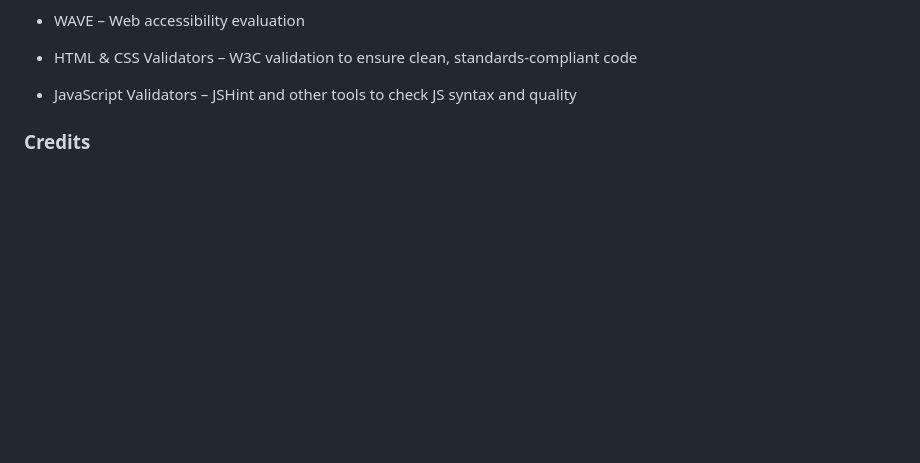
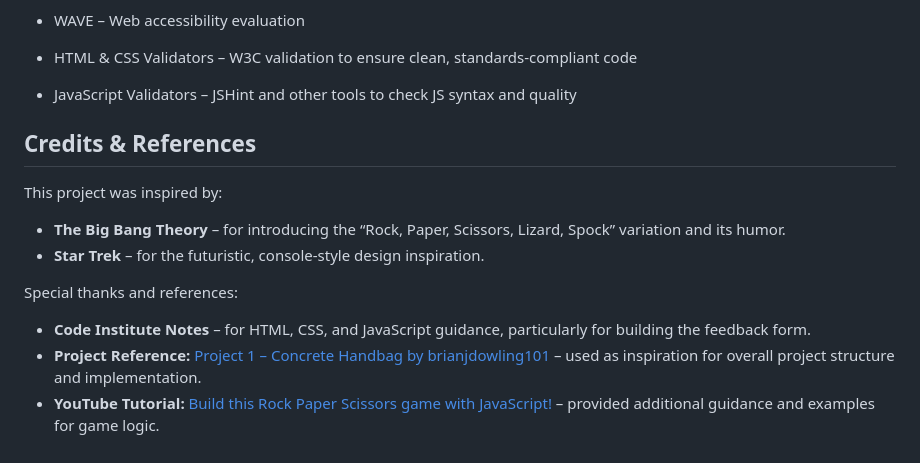
Before and after one commit to brianjdowling101/Rock--Paper--Scissors--Lizard--Spock-, a Markdown page: README.md, the part around the change. GitHub-like rendering; blank space fills up the shorter version.

Commit message:
Update Read.md file. Add credit and referrance section.

```diff
--- a/README.md
+++ b/README.md
@@ -279,4 +279,15 @@ No errors or warnings were found. The CSS fully conforms to W3C standards. W3C C
 
 - JavaScript Validators – JSHint and other tools to check JS syntax and quality
 
-### Credits
+## Credits & References
+
+This project was inspired by:
+
+- **The Big Bang Theory** – for introducing the “Rock, Paper, Scissors, Lizard, Spock” variation and its humor.
+- **Star Trek** – for the futuristic, console-style design inspiration.
+
+Special thanks and references:
+
+- **Code Institute Notes** – for HTML, CSS, and JavaScript guidance, particularly for building the feedback form.
+- **Project Reference:** [Project 1 – Concrete Handbag by brianjdowling101](https://github.com/brianjdowling101/project-1-concrete-handbag) – used as inspiration for overall project structure and implementation.
+- **YouTube Tutorial:** [Build this Rock Paper Scissors game with JavaScript!](https://www.youtube.com/watch?v=3uKdQx-SZ5A) – provided additional guidance and examples for game logic.
```
